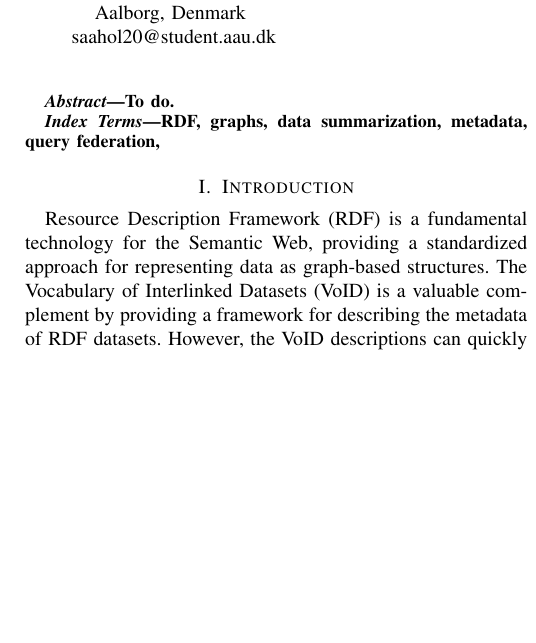
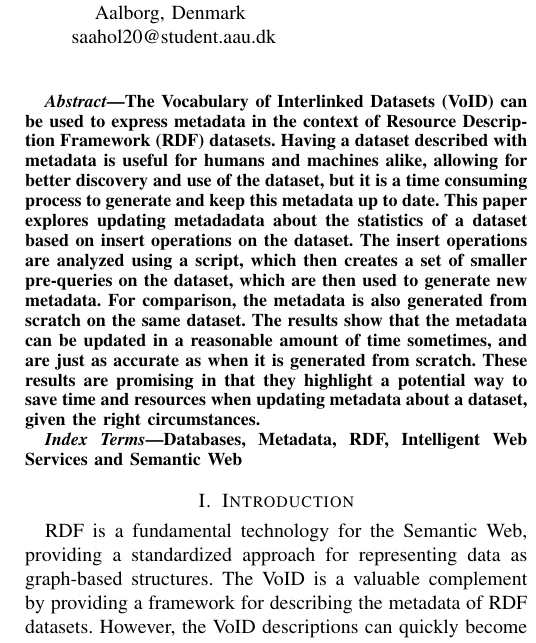
Before and after one commit to AAU-Dat/P6-good-description-for-graphs, a LaTeX paper (main.tex, which reads sections/00-abstract.tex): part of one column of page 1 of 6, cut so that both start at the same text, the shorter picture padded with empty space. Compiled offline with pdfLaTeX; a missing font is replaced by an installed copy or a similar font; a LaTeX package or settings file that is missing is left out.

Commit message:
Add abstract and keywords

```diff
--- a/sections/00-abstract.tex
+++ b/sections/00-abstract.tex
@@ -1,8 +1,8 @@
 
 \begin{abstract}
-    To do.
+    The \gls{void} can be used to express metadata in the context of \gls{rdf} datasets. Having a dataset described with metadata is useful for humans and machines alike, allowing for better discovery and use of the dataset, but it is a time consuming process to generate and keep this metadata up to date. This paper explores updating metadadata about the statistics of a dataset based on insert operations on the dataset. The insert operations are analyzed using a script, which then creates a set of smaller pre-queries on the dataset, which are then used to generate new metadata. For comparison, the metadata is also generated from scratch on the same dataset. The results show that the metadata can be updated in a reasonable amount of time sometimes, and are just as accurate as when it is generated from scratch. These results are promising in that they highlight a potential way to save time and resources when updating metadata about a dataset, given the right circumstances.
 \end{abstract}
 
 \begin{IEEEkeywords}
-    RDF, graphs, data summarization, metadata, query federation, \task{see https://ieeecs-media.computer.org/assets/pdf/taxonomy.pdf for keywords and make sure ours are in this list}
+    Databases, Metadata, RDF, Intelligent Web Services and Semantic Web
 \end{IEEEkeywords}
```
